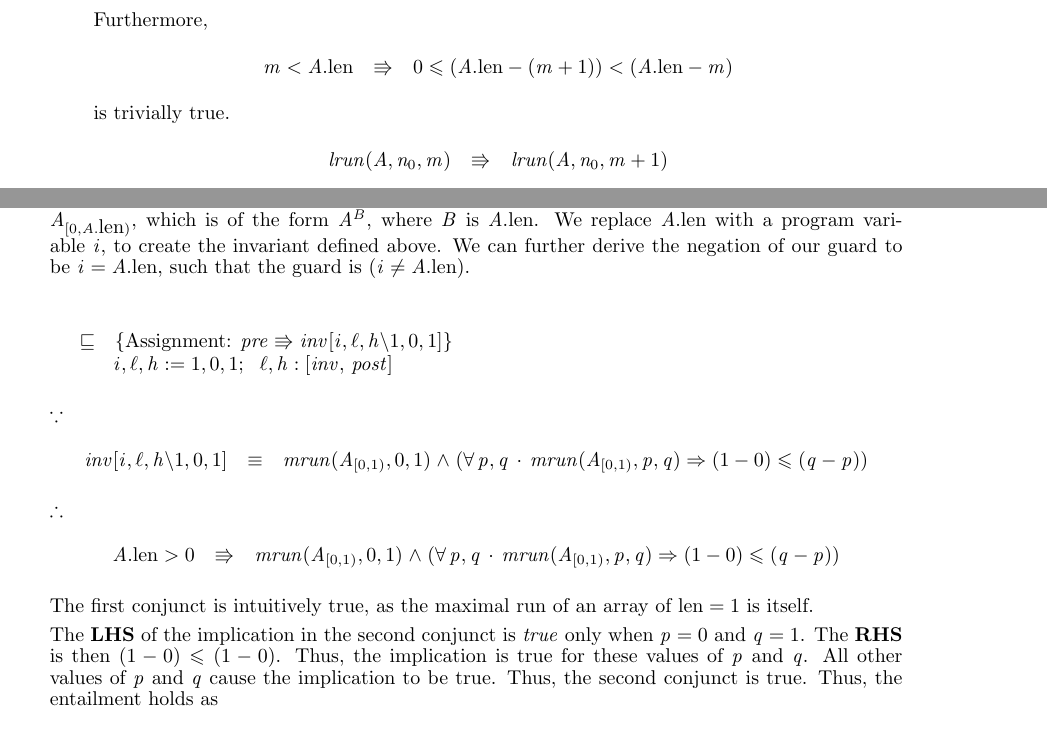
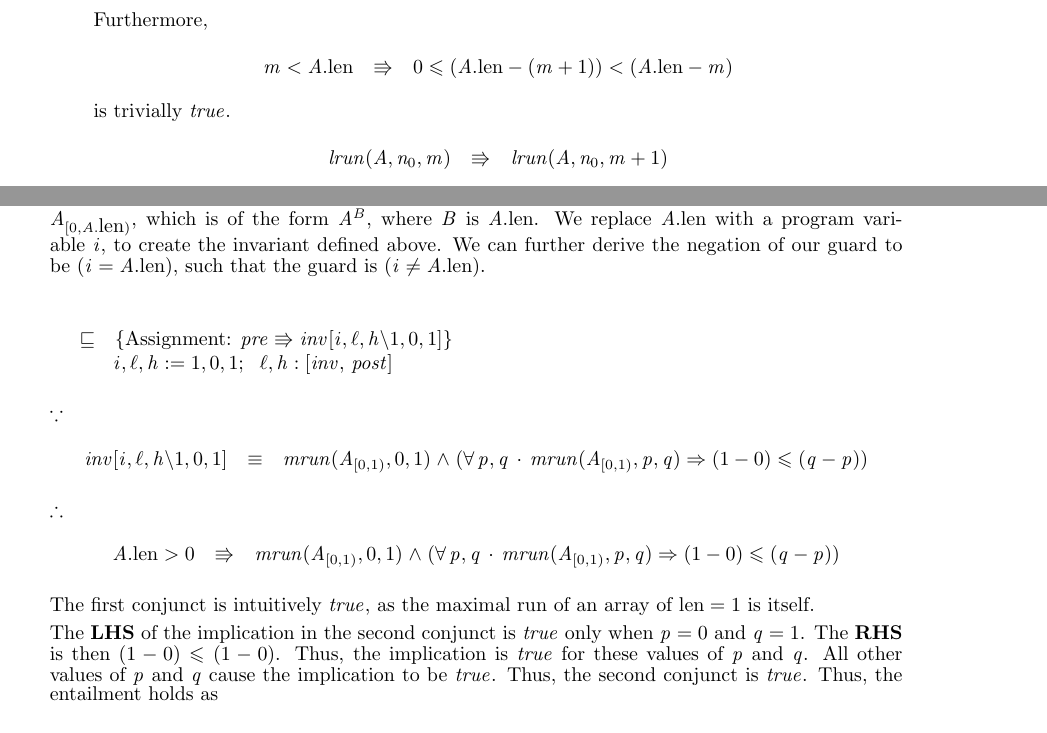
Before and after one commit to MaxwellBo/CSSE3100_Assignments, a LaTeX problem sheet (Assignment_3_Solutions.tex): two parts of pages 2 and 3 of 4, joined at a grey line, cut so that both start at the same text. Compiled offline with pdfLaTeX.

Commit message:
Minor fixes

```diff
--- a/Assignment_3_Solutions.tex
+++ b/Assignment_3_Solutions.tex
@@ -170,7 +170,7 @@ Furthermore,
 m < A.\LEN & \entails & 0 \leqslant (A.\LEN - (m + 1)) < (A.\LEN - m)
 \end{eqnarray*}
 
-is trivially $\true$.\\
+is trivially $true$.\\
 
 \begin{eqnarray*}
 \INV & \entails & lrun(A, n_0, m + 1)
@@ -231,9 +231,9 @@ $\therefore$
 \PREP & \entails & \POSTP{A_{[0, 1)}}{0}{1}
 \end{eqnarray*}
 
-The first conjunct is intuitively $\true$, as the maximal run of an array of $\LEN = 1$ is itself.
+The first conjunct is intuitively $true$, as the maximal run of an array of $\LEN = 1$ is itself.
 
-The \textbf{LHS} of the implication in the second conjunct is $true$ only when $p = 0$ and $q = 1$. The \textbf{RHS} is then $(1 - 0) \leqslant (1 - 0)$. Thus, the implication is $\true$ for these values of $p$ and $q$. All other values of $p$ and $q$ cause the implication to be $\true$. Thus, the second conjunct is $\true$. Thus, the entailment holds as
+The \textbf{LHS} of the implication in the second conjunct is $true$ only when $p = 0$ and $q = 1$. The \textbf{RHS} is then $(1 - 0) \leqslant (1 - 0)$. Thus, the implication is $true$ for these values of $p$ and $q$. All other values of $p$ and $q$ cause the implication to be $true$. Thus, the second conjunct is $true$. Thus, the entailment holds as
 
 \begin{eqnarray*}
 \PREP & \entails & \true \land \true
```
Also changed, not shown: Assignment_3_Solutions.pdf, Assignment_3_Solutions.tex (4 more changed lines).
